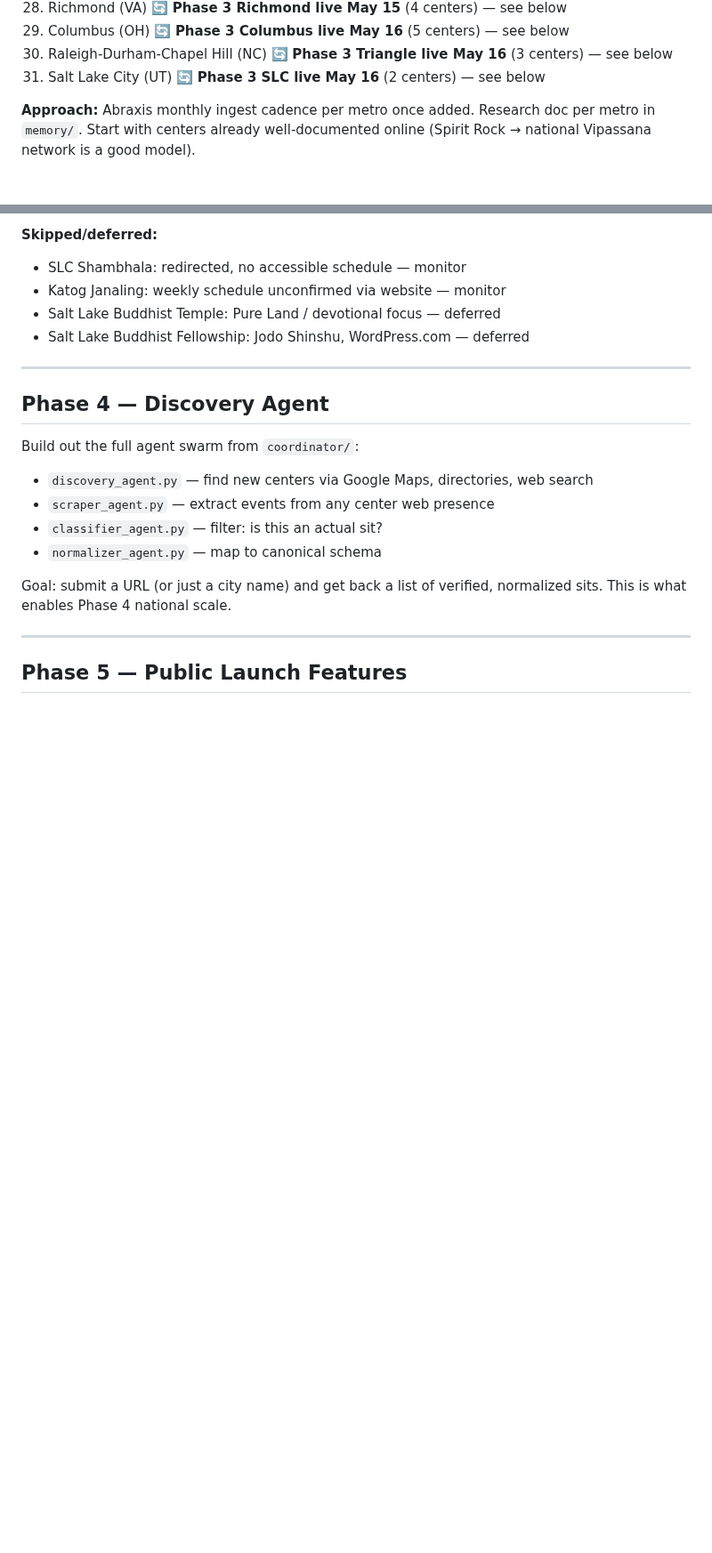
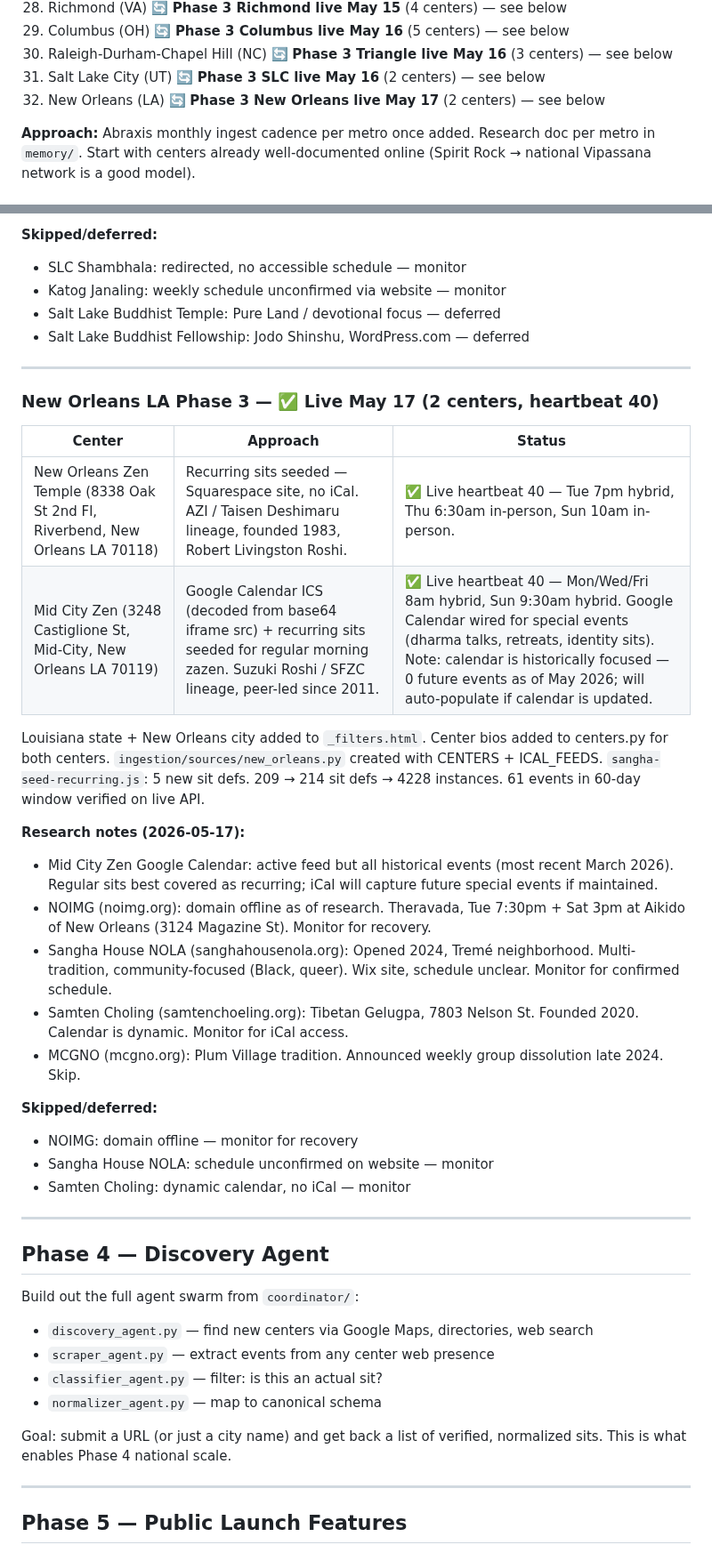
Before and after one commit to austinweisgrau/sanghacalendar, a Markdown page: ROADMAP.md, 2 parts joined by grey strips. Shown at 89% size. Rendered like a GitHub page; blank space fills up the shorter version.

Commit message:
Update ROADMAP.md with New Orleans Phase 3 notes
Co-Authored-By: Claude Sonnet 4.6 <noreply@anthropic.com>

```diff
--- a/ROADMAP.md
+++ b/ROADMAP.md
@@ -149,6 +149,7 @@ Candidate metros (rough priority):
 29. Columbus (OH) 🔄 **Phase 3 Columbus live May 16** (5 centers) — see below
 30. Raleigh-Durham-Chapel Hill (NC) 🔄 **Phase 3 Triangle live May 16** (3 centers) — see below
 31. Salt Lake City (UT) 🔄 **Phase 3 SLC live May 16** (2 centers) — see below
+32. New Orleans (LA) 🔄 **Phase 3 New Orleans live May 17** (2 centers) — see below
 
 **Approach:** Abraxis monthly ingest cadence per metro once added. Research doc per metro in `memory/`. Start with centers already well-documented online (Spirit Rock → national Vipassana network is a good model).
 
@@ -995,6 +996,37 @@ Center bios added to centers.py for both centers.
 
 ---
 
+### New Orleans LA Phase 3 — ✅ Live May 17 (2 centers, heartbeat 40)
+
+| Center | Approach | Status |
+|--------|----------|--------|
+| New Orleans Zen Temple (8338 Oak St 2nd Fl, Riverbend, New Orleans LA 70118) | Recurring sits seeded — Squarespace site, no iCal. AZI / Taisen Deshimaru lineage, founded 1983, Robert Livingston Roshi. | ✅ Live heartbeat 40 — Tue 7pm hybrid, Thu 6:30am in-person, Sun 10am in-person. |
+| Mid City Zen (3248 Castiglione St, Mid-City, New Orleans LA 70119) | Google Calendar ICS (decoded from base64 iframe src) + recurring sits seeded for regular morning zazen. Suzuki Roshi / SFZC lineage, peer-led since 2011. | ✅ Live heartbeat 40 — Mon/Wed/Fri 8am hybrid, Sun 9:30am hybrid. Google Calendar wired for special events (dharma talks, retreats, identity sits). Note: calendar is historically focused — 0 future events as of May 2026; will auto-populate if calendar is updated. |
+
+Louisiana state + New Orleans city added to `_filters.html`.
+Center bios added to centers.py for both centers.
+`ingestion/sources/new_orleans.py` created with CENTERS + ICAL_FEEDS.
+`sangha-seed-recurring.js`: 5 new sit defs. 209 → 214 sit defs → 4228 instances.
+61 events in 60-day window verified on live API.
+
+**Research notes (2026-05-17):**
+- Mid City Zen Google Calendar: active feed but all historical events (most recent March 2026).
+  Regular sits best covered as recurring; iCal will capture future special events if maintained.
+- NOIMG (noimg.org): domain offline as of research. Theravada, Tue 7:30pm + Sat 3pm at Aikido
+  of New Orleans (3124 Magazine St). Monitor for recovery.
+- Sangha House NOLA (sanghahousenola.org): Opened 2024, Tremé neighborhood. Multi-tradition,
+  community-focused (Black, queer). Wix site, schedule unclear. Monitor for confirmed schedule.
+- Samten Choling (samtenchoeling.org): Tibetan Gelugpa, 7803 Nelson St. Founded 2020. Calendar
+  is dynamic. Monitor for iCal access.
+- MCGNO (mcgno.org): Plum Village tradition. Announced weekly group dissolution late 2024. Skip.
+
+**Skipped/deferred:**
+- NOIMG: domain offline — monitor for recovery
+- Sangha House NOLA: schedule unconfirmed on website — monitor
+- Samten Choling: dynamic calendar, no iCal — monitor
+
+---
+
 ## Phase 4 — Discovery Agent
 
 Build out the full agent swarm from `coordinator/`:
```
